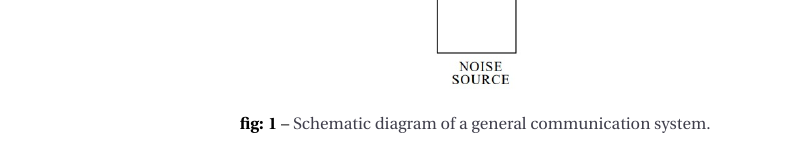
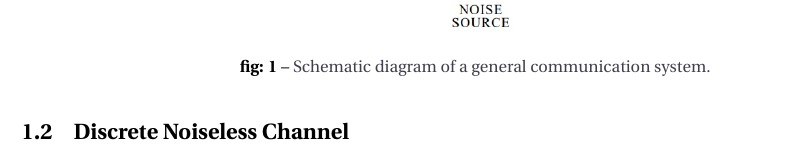
Before and after one commit to thisismeamir/Journals, a LaTeX document (Quantum Information/Classical Information Theory/Classical Information Theory.tex): part of page 2 of 2, cut so that both start at the same text. Compiled offline with pdfLaTeX.

Commit message:
Classical information theory

```diff
--- a/Quantum Information/Classical Information Theory/Classical Information Theory.tex
+++ b/Quantum Information/Classical Information Theory/Classical Information Theory.tex
@@ -195,4 +195,6 @@
             \end{itemize}
             \img{sch-generalcommunicationsystem}{0.7}{Schematic diagram of a general communication system.}
 
+        \subsection{Discrete Noiseless Channel}
+
 \end{document}
```
Also changed, not shown: Quantum Information/Classical Information Theory/Classical Information Theory.pdf (added), 2 other files.
